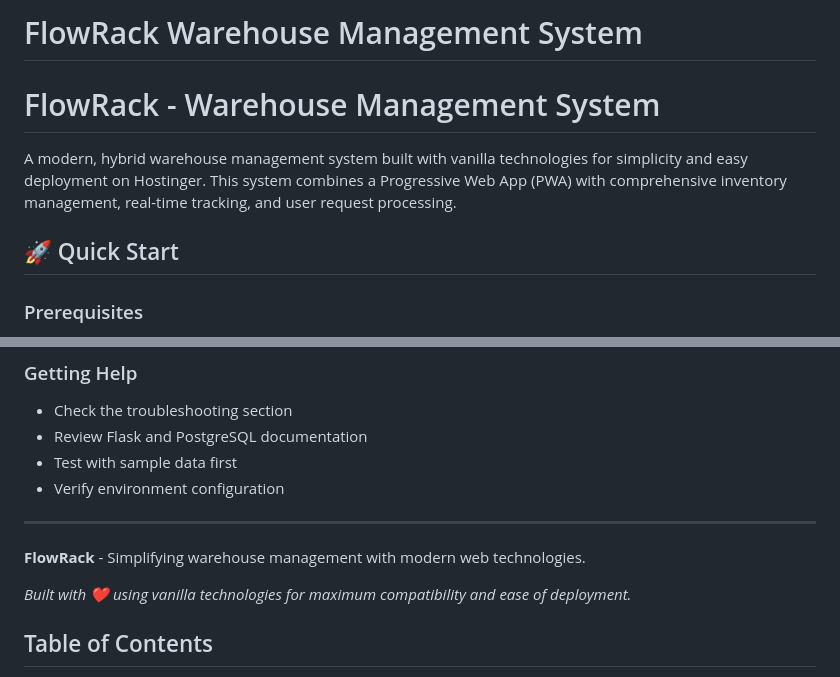
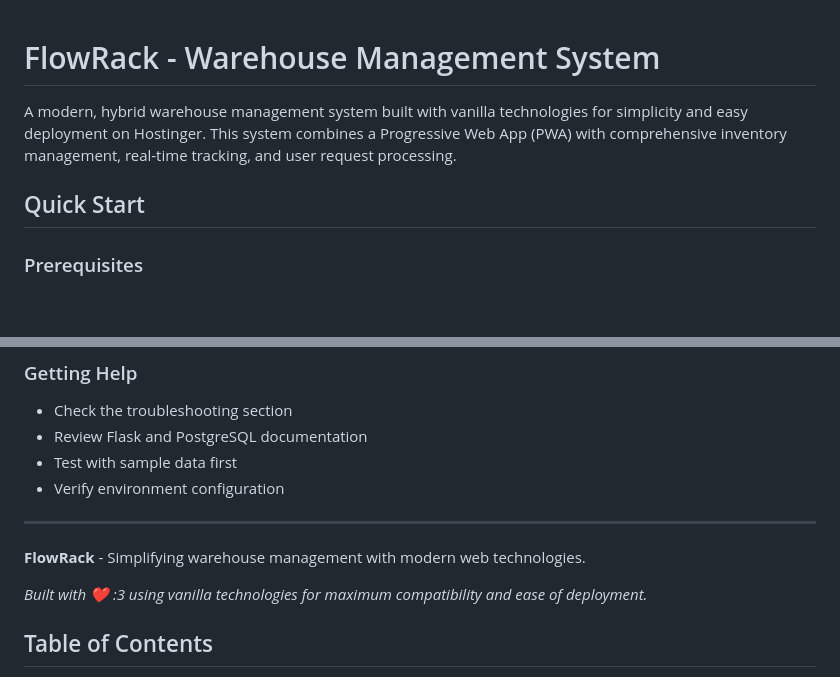
Before and after one commit to ItzaPelona/FLOWRACK, a Markdown page: README.md, 2 parts joined by grey strips. Drawn GitHub-style; blank space fills up the shorter version.

```diff
--- a/README.md
+++ b/README.md
@@ -1,10 +1,8 @@
-# FlowRack Warehouse Management System
-
 # FlowRack - Warehouse Management System
 
 A modern, hybrid warehouse management system built with vanilla technologies for simplicity and easy deployment on Hostinger. This system combines a Progressive Web App (PWA) with comprehensive inventory management, real-time tracking, and user request processing.
 
-## 🚀 Quick Start
+## Quick Start
 
 ### Prerequisites
 - Python 3.8 or higher
@@ -266,7 +264,7 @@ The system includes sample data for testing:
 
 **FlowRack** - Simplifying warehouse management with modern web technologies.
 
-*Built with ❤️ using vanilla technologies for maximum compatibility and ease of deployment.*
+*Built with ❤️ :3 using vanilla technologies for maximum compatibility and ease of deployment.*
 
 ## Table of Contents
 - [Overview](#overview)
```
Also changed, not shown: other parts of README.md (+12 -12 lines).
